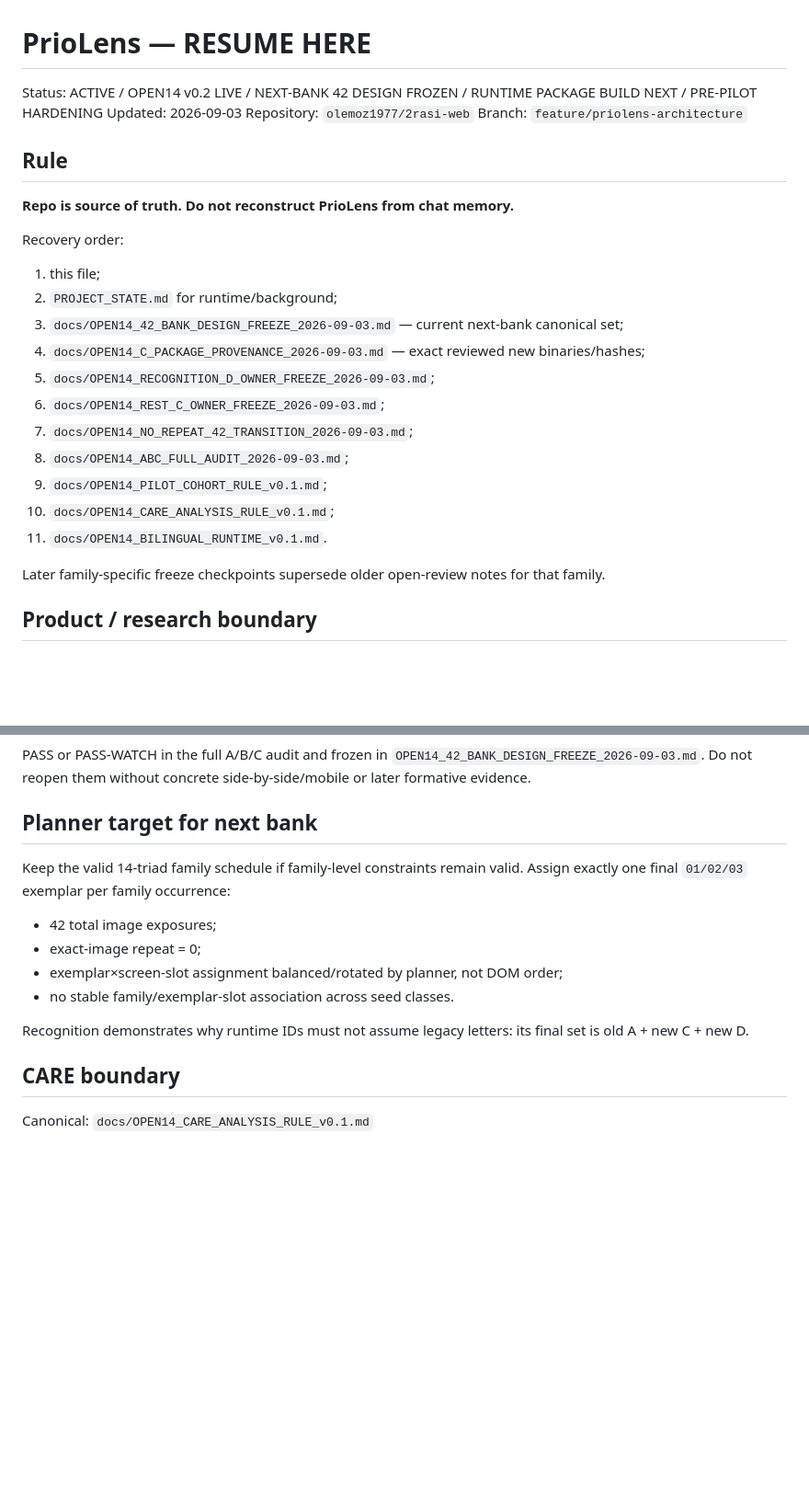
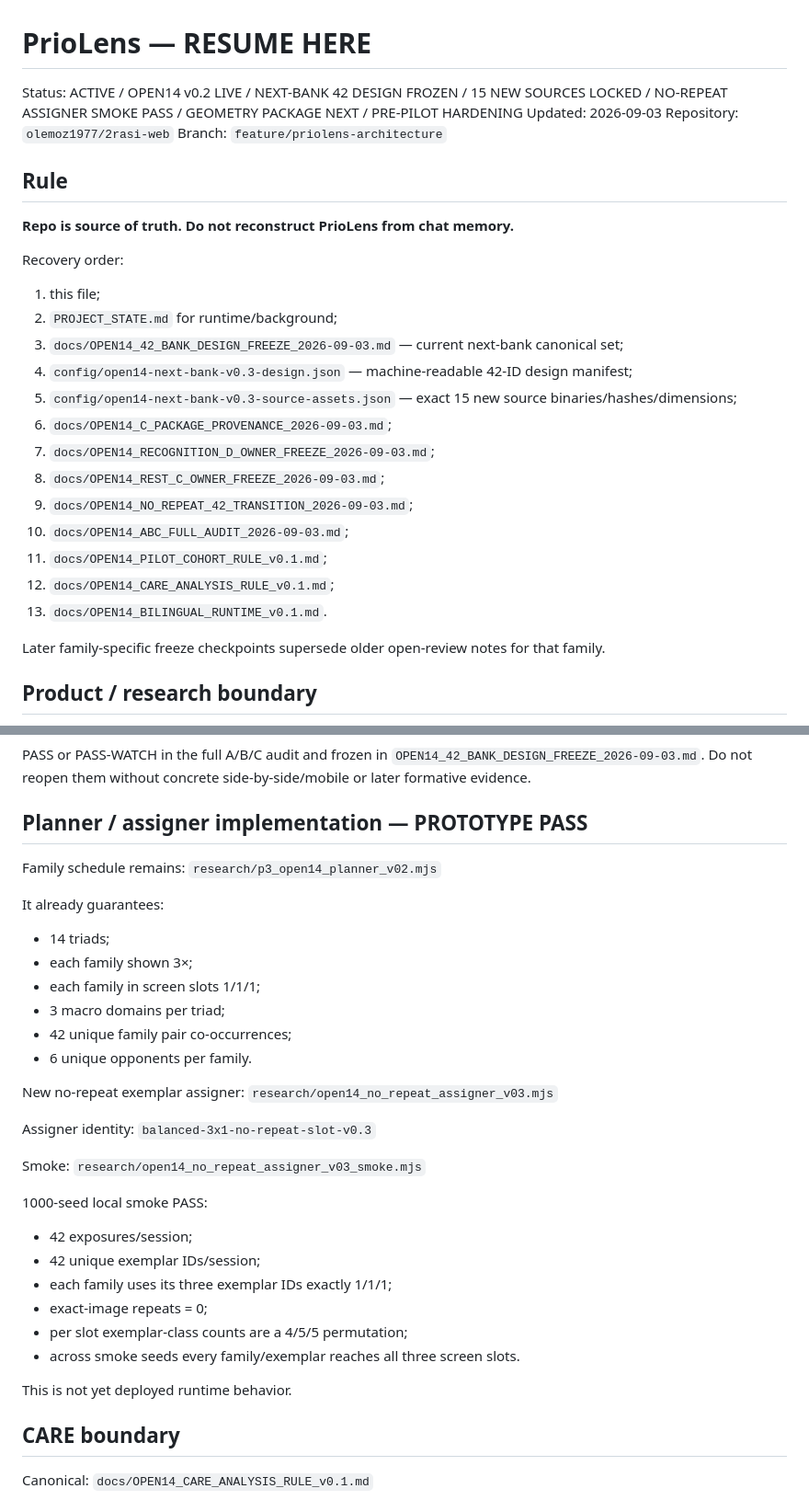
Before and after one commit to olemoz1977/2rasi-web, a Markdown page: tools/priolens/RESUME_HERE.md, 2 parts joined by grey strips. Shown at 92% size. Drawn GitHub-style; blank space fills up the shorter version.

Commit message:
PrioLens: record 15/15 source lock and no-repeat assigner smoke

```diff
--- a/tools/priolens/RESUME_HERE.md
+++ b/tools/priolens/RESUME_HERE.md
@@ -1,6 +1,6 @@
 # PrioLens — RESUME HERE
 
-Status: ACTIVE / OPEN14 v0.2 LIVE / NEXT-BANK 42 DESIGN FROZEN / RUNTIME PACKAGE BUILD NEXT / PRE-PILOT HARDENING
+Status: ACTIVE / OPEN14 v0.2 LIVE / NEXT-BANK 42 DESIGN FROZEN / 15 NEW SOURCES LOCKED / NO-REPEAT ASSIGNER SMOKE PASS / GEOMETRY PACKAGE NEXT / PRE-PILOT HARDENING
 Updated: 2026-09-03
 Repository: `olemoz1977/2rasi-web`
 Branch: `feature/priolens-architecture`
@@ -13,14 +13,16 @@ Recovery order:
 1. this file;
 2. `PROJECT_STATE.md` for runtime/background;
 3. `docs/OPEN14_42_BANK_DESIGN_FREEZE_2026-09-03.md` — current next-bank canonical set;
-4. `docs/OPEN14_C_PACKAGE_PROVENANCE_2026-09-03.md` — exact reviewed new binaries/hashes;
-5. `docs/OPEN14_RECOGNITION_D_OWNER_FREEZE_2026-09-03.md`;
-6. `docs/OPEN14_REST_C_OWNER_FREEZE_2026-09-03.md`;
-7. `docs/OPEN14_NO_REPEAT_42_TRANSITION_2026-09-03.md`;
-8. `docs/OPEN14_ABC_FULL_AUDIT_2026-09-03.md`;
-9. `docs/OPEN14_PILOT_COHORT_RULE_v0.1.md`;
-10. `docs/OPEN14_CARE_ANALYSIS_RULE_v0.1.md`;
-11. `docs/OPEN14_BILINGUAL_RUNTIME_v0.1.md`.
+4. `config/open14-next-bank-v0.3-design.json` — machine-readable 42-ID design manifest;
+5. `config/open14-next-bank-v0.3-source-assets.json` — exact 15 new source binaries/hashes/dimensions;
+6. `docs/OPEN14_C_PACKAGE_PROVENANCE_2026-09-03.md`;
+7. `docs/OPEN14_RECOGNITION_D_OWNER_FREEZE_2026-09-03.md`;
+8. `docs/OPEN14_REST_C_OWNER_FREEZE_2026-09-03.md`;
+9. `docs/OPEN14_NO_REPEAT_42_TRANSITION_2026-09-03.md`;
+10. `docs/OPEN14_ABC_FULL_AUDIT_2026-09-03.md`;
+11. `docs/OPEN14_PILOT_COHORT_RULE_v0.1.md`;
+12. `docs/OPEN14_CARE_ANALYSIS_RULE_v0.1.md`;
+13. `docs/OPEN14_BILINGUAL_RUNTIME_v0.1.md`.
 
 Later family-specific freeze checkpoints supersede older open-review notes for that family.
 
@@ -102,16 +126,37 @@ Recognition-D exact owner binary:
 PASS or PASS-WATCH in the full A/B/C audit and frozen in `OPEN14_42_BANK_DESIGN_FREEZE_2026-09-03.md`.
 Do not reopen them without concrete side-by-side/mobile or later formative evidence.
 
-## Planner target for next bank
+## Planner / assigner implementation — PROTOTYPE PASS
 
-Keep the valid 14-triad family schedule if family-level constraints remain valid.
-Assign exactly one final `01/02/03` exemplar per family occurrence:
-- 42 total image exposures;
-- exact-image repeat = 0;
-- exemplar×screen-slot assignment balanced/rotated by planner, not DOM order;
-- no stable family/exemplar-slot association across seed classes.
+Family schedule remains:
+`research/p3_open14_planner_v02.mjs`
 
-Recognition demonstrates why runtime IDs must not assume legacy letters: its final set is old A + new C + new D.
+It already guarantees:
+- 14 triads;
+- each family shown 3×;
+- each family in screen slots 1/1/1;
+- 3 macro domains per triad;
+- 42 unique family pair co-occurrences;
+- 6 unique opponents per family.
+
+New no-repeat exemplar assigner:
+`research/open14_no_repeat_assigner_v03.mjs`
+
+Assigner identity:
+`balanced-3x1-no-repeat-slot-v0.3`
+
+Smoke:
+`research/open14_no_repeat_assigner_v03_smoke.mjs`
+
+1000-seed local smoke PASS:
+- 42 exposures/session;
+- 42 unique exemplar IDs/session;
+- each family uses its three exemplar IDs exactly 1/1/1;
+- exact-image repeats = 0;
+- per slot exemplar-class counts are a 4/5/5 permutation;
+- across smoke seeds every family/exemplar reaches all three screen slots.
+
+This is not yet deployed runtime behavior.
 
 ## CARE boundary
 
```
Also changed, not shown: other parts of tools/priolens/RESUME_HERE.md (+27 -5 lines).
